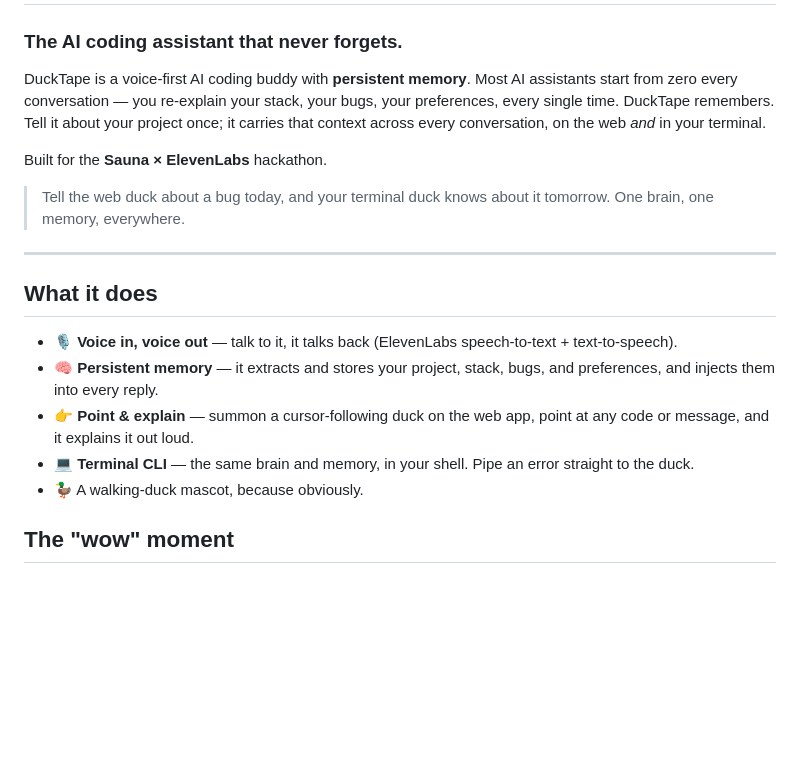
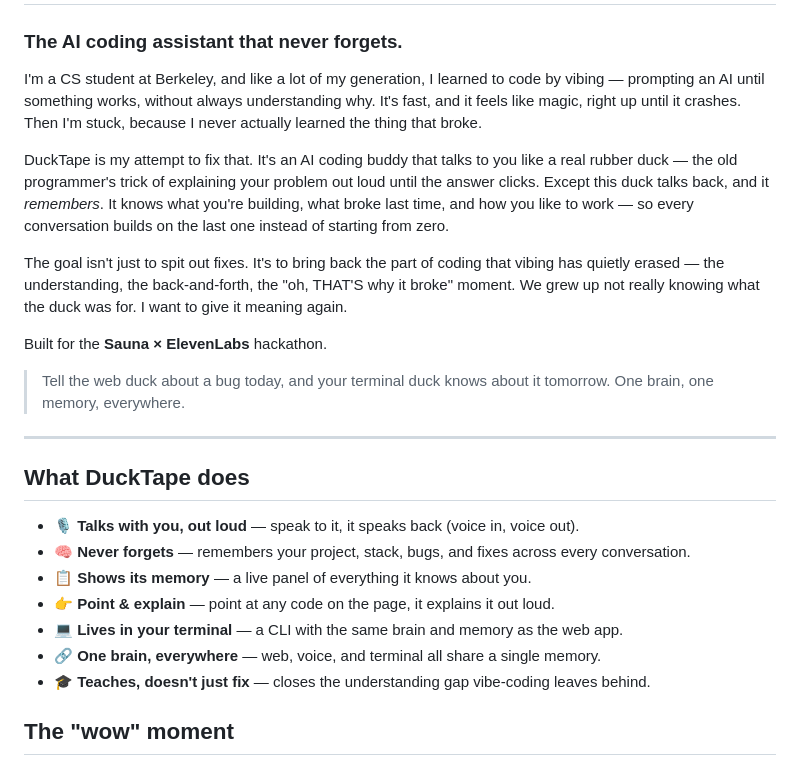
Before and after one commit to VamikaSinghal/ducktape, a Markdown page: README.md, the part around the change. Rendered like a GitHub page; blank space fills up the shorter version.

Commit message:
Update README: personal narrative + tightened feature list

```diff
--- a/README.md
+++ b/README.md
@@ -2,7 +2,11 @@
 
 ### The AI coding assistant that never forgets.
 
-DuckTape is a voice-first AI coding buddy with **persistent memory**. Most AI assistants start from zero every conversation — you re-explain your stack, your bugs, your preferences, every single time. DuckTape remembers. Tell it about your project once; it carries that context across every conversation, on the web *and* in your terminal.
+I'm a CS student at Berkeley, and like a lot of my generation, I learned to code by vibing — prompting an AI until something works, without always understanding why. It's fast, and it feels like magic, right up until it crashes. Then I'm stuck, because I never actually learned the thing that broke.
+
+DuckTape is my attempt to fix that. It's an AI coding buddy that talks to you like a real rubber duck — the old programmer's trick of explaining your problem out loud until the answer clicks. Except this duck talks back, and it *remembers*. It knows what you're building, what broke last time, and how you like to work — so every conversation builds on the last one instead of starting from zero.
+
+The goal isn't just to spit out fixes. It's to bring back the part of coding that vibing has quietly erased — the understanding, the back-and-forth, the "oh, THAT'S why it broke" moment. We grew up not really knowing what the duck was for. I want to give it meaning again.
 
 Built for the **Sauna × ElevenLabs** hackathon.
 
@@ -10,13 +14,15 @@ Built for the **Sauna × ElevenLabs** hackathon.
 
 ---
 
-## What it does
+## What DuckTape does
 
-- 🎙️ **Voice in, voice out** — talk to it, it talks back (ElevenLabs speech-to-text + text-to-speech).
-- 🧠 **Persistent memory** — it extracts and stores your project, stack, bugs, and preferences, and injects them into every reply.
-- 👉 **Point & explain** — summon a cursor-following duck on the web app, point at any code or message, and it explains it out loud.
-- 💻 **Terminal CLI** — the same brain and memory, in your shell. Pipe an error straight to the duck.
-- 🦆 A walking-duck mascot, because obviously.
+- 🎙️ **Talks with you, out loud** — speak to it, it speaks back (voice in, voice out).
+- 🧠 **Never forgets** — remembers your project, stack, bugs, and fixes across every conversation.
+- 📋 **Shows its memory** — a live panel of everything it knows about you.
+- 👉 **Point & explain** — point at any code on the page, it explains it out loud.
+- 💻 **Lives in your terminal** — a CLI with the same brain and memory as the web app.
+- 🔗 **One brain, everywhere** — web, voice, and terminal all share a single memory.
+- 🎓 **Teaches, doesn't just fix** — closes the understanding gap vibe-coding leaves behind.
 
 ## The "wow" moment
 
```
